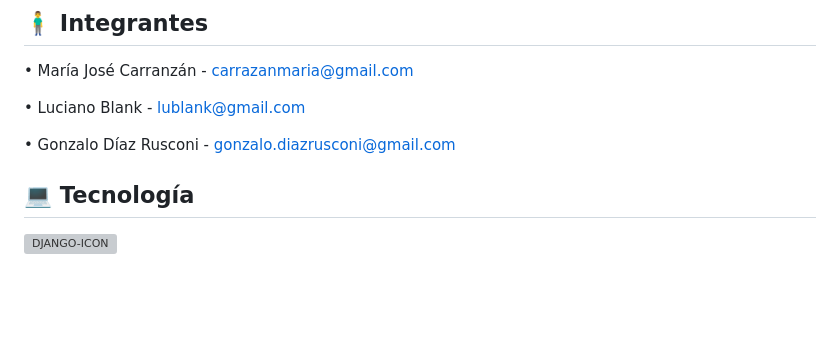
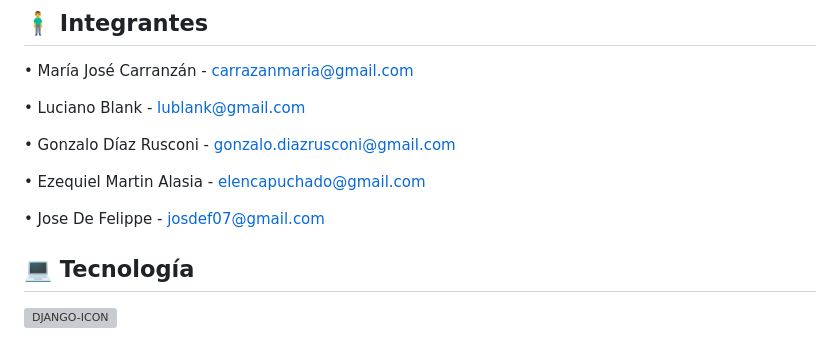
Before and after one commit to gonadr09/dj-commerce-cac, a Markdown page: README.md, the part around the change. Rendered like a GitHub page; blank space fills up the shorter version; grey boxes are pictures that could not be loaded.

Commit message:
readme: nuevos integrantes

```diff
--- a/README.md
+++ b/README.md
@@ -12,6 +12,10 @@ Curso Django de Codo a Codo 4.0 - Comisión #23316 - Prof: Luciano Pueyo
 • Luciano Blank - lublank@gmail.com
 
 • Gonzalo Díaz Rusconi - gonzalo.diazrusconi@gmail.com
+
+• Ezequiel Martin Alasia  - elencapuchado@gmail.com
+
+• Jose De Felippe - josdef07@gmail.com
 
 
 
```
